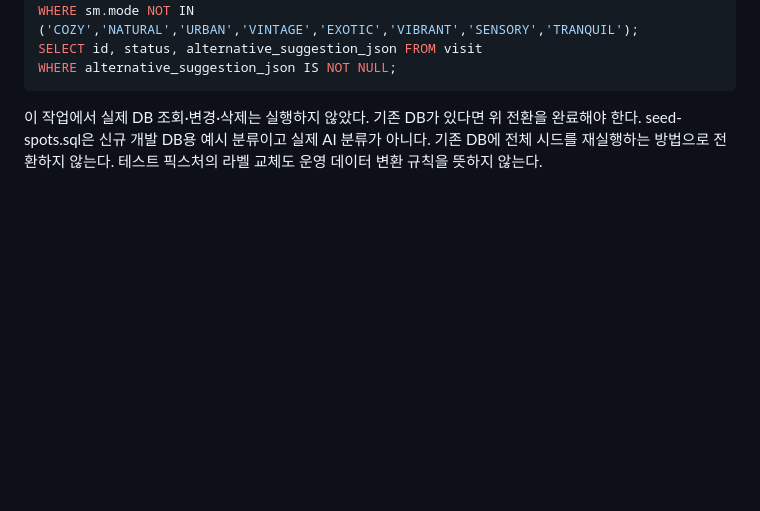
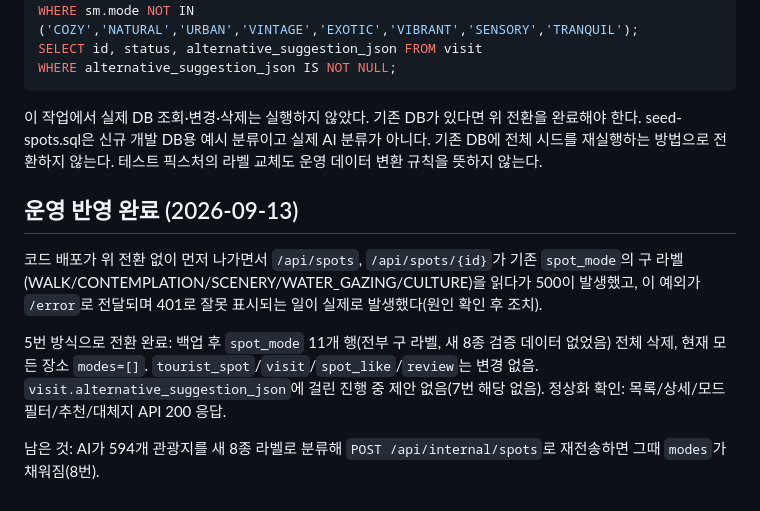
Before and after one commit to COLTRIP/coltrip, a Markdown page: docs/emotion-label-migration.md, the part around the change. Rendered like a GitHub page; blank space fills up the shorter version.

Commit message:
docs: 감성 라벨 전환 운영 반영 완료 기록 (#74)
migration 문서에 안내된 5번 방식(백업 후 구 라벨 spot_mode 전체 삭제,
modes=[]로 전환)으로 운영 DB 반영 완료. 관광지/방문/좋아요/리뷰는
변경 없음. 코드 배포가 마이그레이션보다 먼저 나가 발생했던 조회 API
오류(401로 잘못 표시된 500) 경위도 함께 기록.

```diff
--- a/docs/emotion-label-migration.md
+++ b/docs/emotion-label-migration.md
@@ -50,3 +50,11 @@ WHERE alternative_suggestion_json IS NOT NULL;
 이 작업에서 실제 DB 조회·변경·삭제는 실행하지 않았다. 기존 DB가 있다면 위 전환을 완료해야 한다.
 seed-spots.sql은 신규 개발 DB용 예시 분류이고 실제 AI 분류가 아니다. 기존 DB에 전체 시드를 재실행하는 방법으로 전환하지 않는다.
 테스트 픽스처의 라벨 교체도 운영 데이터 변환 규칙을 뜻하지 않는다.
+
+## 운영 반영 완료 (2026-09-13)
+
+코드 배포가 위 전환 없이 먼저 나가면서 `/api/spots`, `/api/spots/{id}`가 기존 `spot_mode`의 구 라벨(WALK/CONTEMPLATION/SCENERY/WATER_GAZING/CULTURE)을 읽다가 500이 발생했고, 이 예외가 `/error`로 전달되며 401로 잘못 표시되는 일이 실제로 발생했다(원인 확인 후 조치).
+
+5번 방식으로 전환 완료: 백업 후 `spot_mode` 11개 행(전부 구 라벨, 새 8종 검증 데이터 없었음) 전체 삭제, 현재 모든 장소 `modes=[]`. `tourist_spot`/`visit`/`spot_like`/`review`는 변경 없음. `visit.alternative_suggestion_json`에 걸린 진행 중 제안 없음(7번 해당 없음). 정상화 확인: 목록/상세/모드 필터/추천/대체지 API 200 응답.
+
+남은 것: AI가 594개 관광지를 새 8종 라벨로 분류해 `POST /api/internal/spots`로 재전송하면 그때 `modes`가 채워짐(8번).
```
